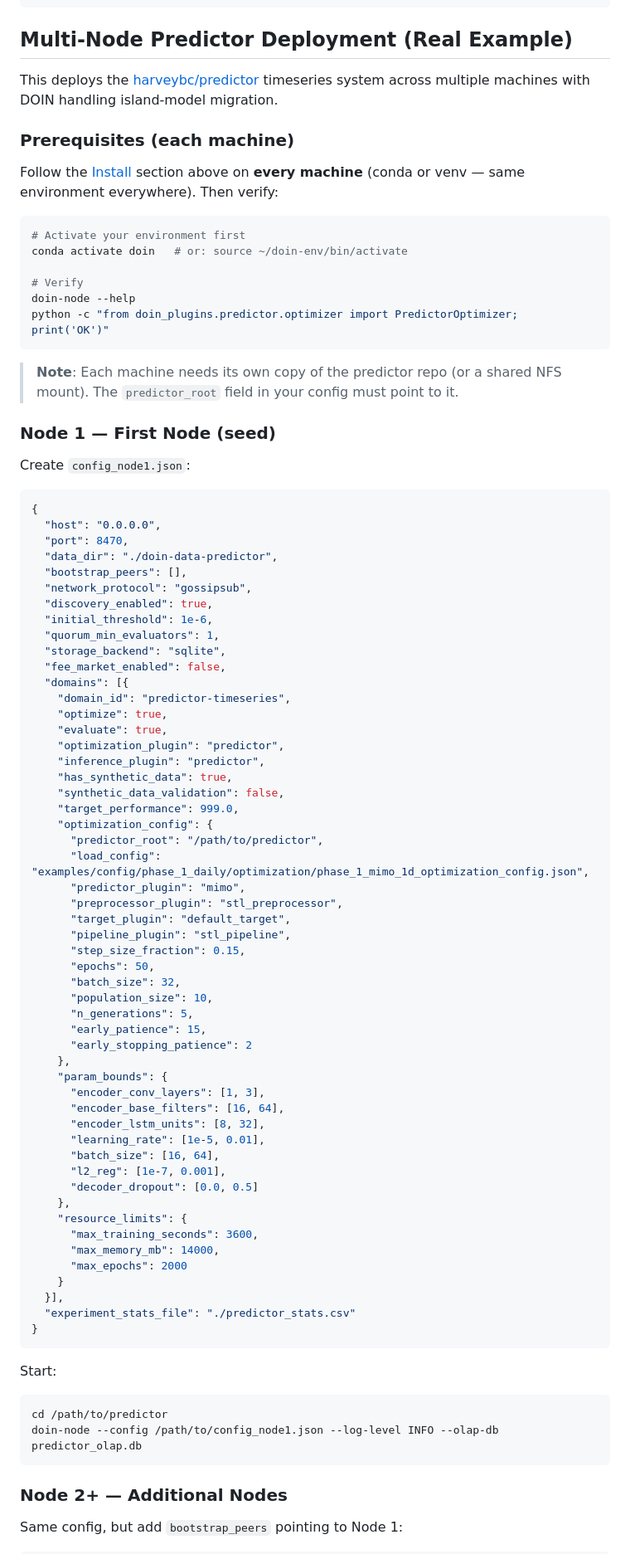
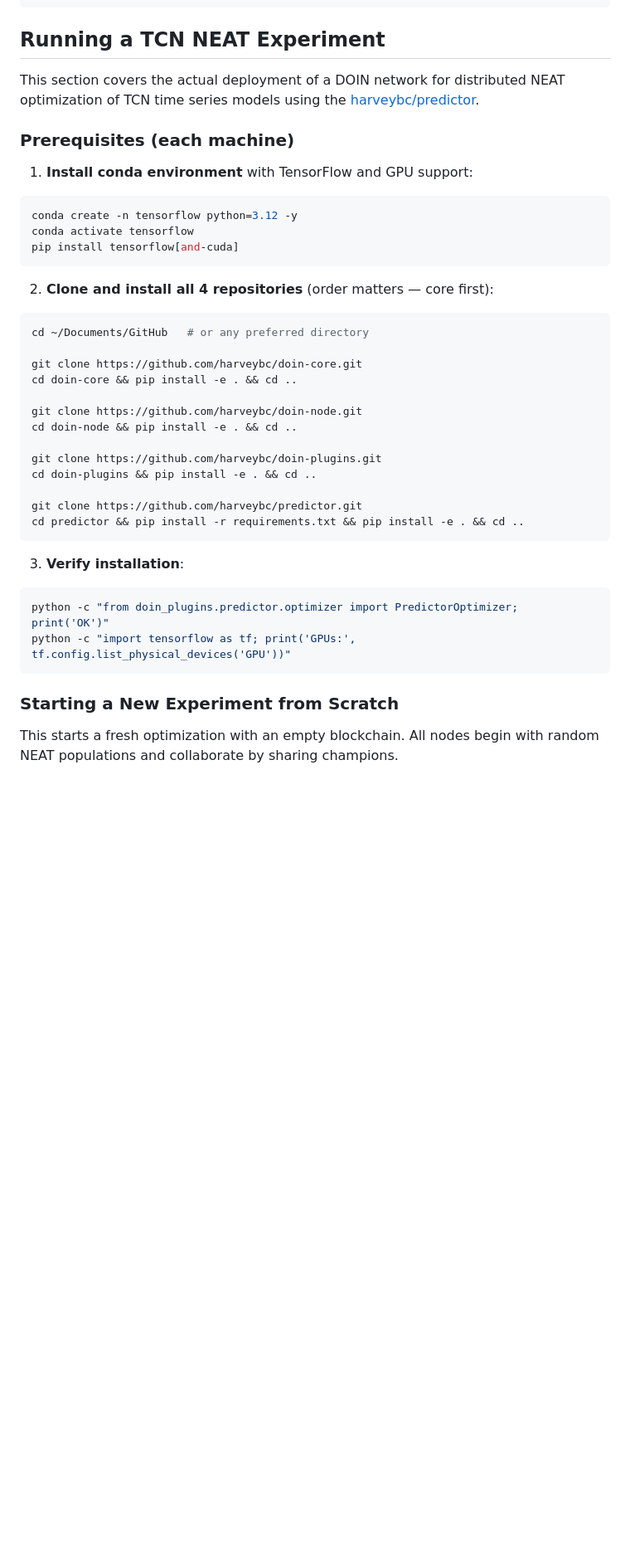
Before and after one commit to harveybc/doin-node, a Markdown page: README.md, the part around one of its changes. Shown at 83% size. Drawn GitHub-style; blank space fills up the shorter version.

Commit message:
Update README with TCN NEAT experiment instructions

````diff
--- a/README.md
+++ b/README.md
@@ -185,93 +185,46 @@ See [INSTALL.md](https://github.com/harveybc/doin-node/blob/master/docs/INSTALL.
 }
 ```
 
-## Multi-Node Predictor Deployment (Real Example)
+## Running a TCN NEAT Experiment
 
-This deploys the [harveybc/predictor](https://github.com/harveybc/predictor) timeseries system across multiple machines with DOIN handling island-model migration.
+This section covers the actual deployment of a DOIN network for distributed NEAT optimization of TCN time series models using the [harveybc/predictor](https://github.com/harveybc/predictor).
 
 ### Prerequisites (each machine)
 
-Follow the [Install](#install) section above on **every machine** (conda or venv — same environment everywhere). Then verify:
+1. **Install conda environment** with TensorFlow and GPU support:
 
 ```bash
-# Activate your environment first
-conda activate doin   # or: source ~/doin-env/bin/activate
-
-# Verify
-doin-node --help
-python -c "from doin_plugins.predictor.optimizer import PredictorOptimizer; print('OK')"
+conda create -n tensorflow python=3.12 -y
+conda activate tensorflow
+pip install tensorflow[and-cuda]
 ```
 
-> **Note**: Each machine needs its own copy of the predictor repo (or a shared
-> NFS mount). The `predictor_root` field in your config must point to it.
+2. **Clone and install all 4 repositories** (order matters — core first):
 
-### Node 1 — First Node (seed)
+```bash
+cd ~/Documents/GitHub   # or any preferred directory
 
-Create `config_node1.json`:
+git clone https://github.com/harveybc/doin-core.git
+cd doin-core && pip install -e . && cd ..
 
-```json
-{
-  "host": "0.0.0.0",
-  "port": 8470,
-  "data_dir": "./doin-data-predictor",
-  "bootstrap_peers": [],
-  "network_protocol": "gossipsub",
-  "discovery_enabled": true,
-  "initial_threshold": 1e-6,
-  "quorum_min_evaluators": 1,
-  "storage_backend": "sqlite",
-  "fee_market_enabled": false,
-  "domains": [{
-    "domain_id": "predictor-timeseries",
-    "optimize": true,
-    "evaluate": true,
-    "optimization_plugin": "predictor",
-    "inference_plugin": "predictor",
-    "has_synthetic_data": true,
-    "synthetic_data_validation": false,
-    "target_performance": 999.0,
-    "optimization_config": {
-      "predictor_root": "/path/to/predictor",
-      "load_config": "examples/config/phase_1_daily/optimization/phase_1_mimo_1d_optimization_config.json",
-      "predictor_plugin": "mimo",
-      "preprocessor_plugin": "stl_preprocessor",
-      "target_plugin": "default_target",
-      "pipeline_plugin": "stl_pipeline",
-      "step_size_fraction": 0.15,
-      "epochs": 50,
-      "batch_size": 32,
-      "population_size": 10,
-      "n_generations": 5,
-      "early_patience": 15,
-      "early_stopping_patience": 2
-    },
-    "param_bounds": {
-      "encoder_conv_layers": [1, 3],
-      "encoder_base_filters": [16, 64],
-      "encoder_lstm_units": [8, 32],
-      "learning_rate": [1e-5, 0.01],
-      "batch_size": [16, 64],
-      "l2_reg": [1e-7, 0.001],
-      "decoder_dropout": [0.0, 0.5]
-    },
-    "resource_limits": {
-      "max_training_seconds": 3600,
-      "max_memory_mb": 14000,
-      "max_epochs": 2000
-    }
-  }],
-  "experiment_stats_file": "./predictor_stats.csv"
-}
+git clone https://github.com/harveybc/doin-node.git
+cd doin-node && pip install -e . && cd ..
+
+git clone https://github.com/harveybc/doin-plugins.git
+cd doin-plugins && pip install -e . && cd ..
+
+git clone https://github.com/harveybc/predictor.git
+cd predictor && pip install -r requirements.txt && pip install -e . && cd ..
 ```
 
-Start:
+3. **Verify installation**:
 
 ```bash
-cd /path/to/predictor
-doin-node --config /path/to/config_node1.json --log-level INFO --olap-db predictor_olap.db
+python -c "from doin_plugins.predictor.optimizer import PredictorOptimizer; print('OK')"
+python -c "import tensorflow as tf; print('GPUs:', tf.config.list_physical_devices('GPU'))"
 ```
 
-### Node 2+ — Additional Nodes
+### Starting a New Experiment from Scratch
 
-Same config, but add `bootstrap_peers` pointing to Node 1:
+This starts a fresh optimization with an empty blockchain. All nodes begin with random NEAT populations and collaborate by sharing champions.
 
````
Also changed, not shown: other parts of README.md (+118 -10 lines).
